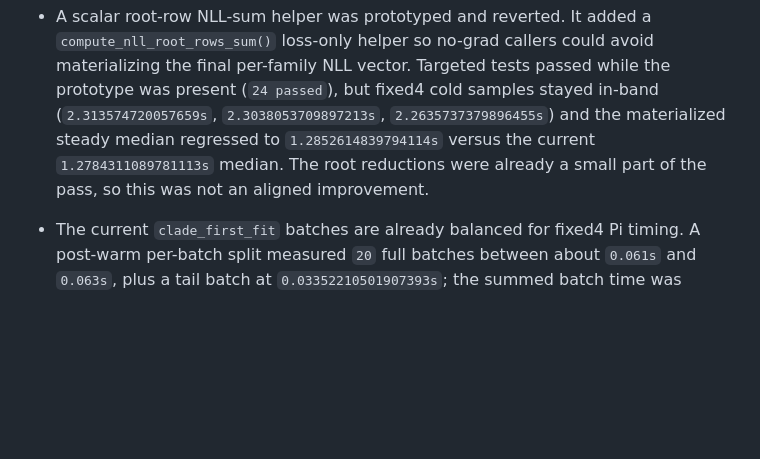
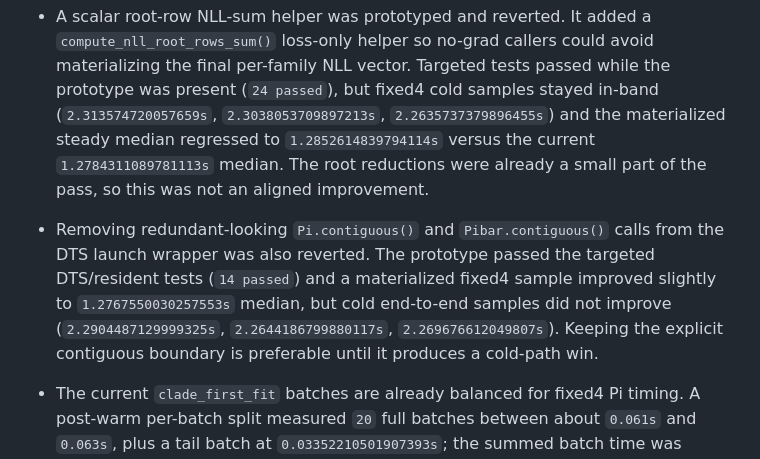
Before and after one commit to SisyphusMountain/gpurec, a Markdown page: docs/test-trees-1000-likelihood-performance.md, the part around the change. GitHub-like rendering; blank space fills up the shorter version.

Commit message:
Record DTS wrapper timing rejection

```diff
--- a/docs/test-trees-1000-likelihood-performance.md
+++ b/docs/test-trees-1000-likelihood-performance.md
@@ -586,6 +586,13 @@ Rejected follow-ups:
   materialized steady median regressed to `1.2852614839794114s` versus the
   current `1.2784311089781113s` median.  The root reductions were already a
   small part of the pass, so this was not an aligned improvement.
+- Removing redundant-looking `Pi.contiguous()` and `Pibar.contiguous()` calls
+  from the DTS launch wrapper was also reverted.  The prototype passed the
+  targeted DTS/resident tests (`14 passed`) and a materialized fixed4 sample
+  improved slightly to `1.2767550030257553s` median, but cold end-to-end samples
+  did not improve (`2.2904487129999325s`, `2.2644186799880117s`,
+  `2.269676612049807s`).  Keeping the explicit contiguous boundary is preferable
+  until it produces a cold-path win.
 - The current `clade_first_fit` batches are already balanced for fixed4 Pi
   timing.  A post-warm per-batch split measured `20` full batches between
   about `0.061s` and `0.063s`, plus a tail batch at `0.03352210501907393s`;
```
